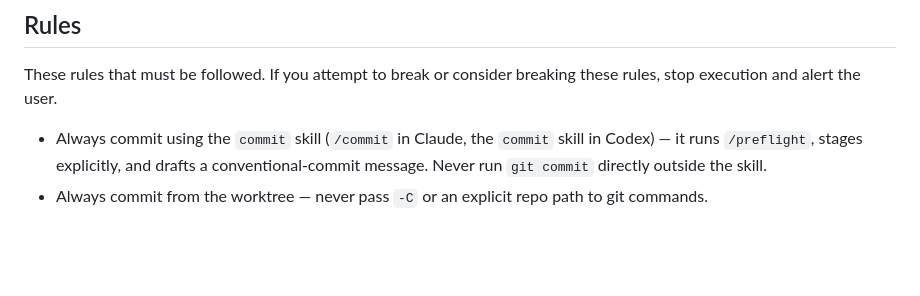
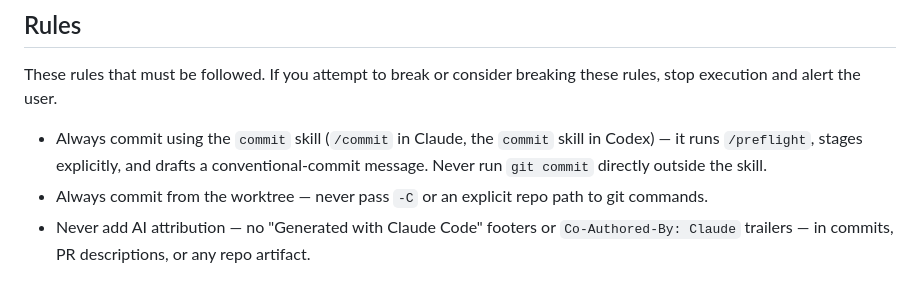
Before and after one commit to justinpxrk-dev/dotfiles, a Markdown page: .agents/memories/AGENTS.md, the part around the change. GitHub-like rendering; blank space fills up the shorter version.

Commit message:
docs(agents): forbid AI attribution in commits and PRs

```diff
--- a/.agents/memories/AGENTS.md
+++ b/.agents/memories/AGENTS.md
@@ -161,3 +161,4 @@ These rules that must be followed. If you attempt to break or consider breaking
 
 - Always commit using the `commit` skill (`/commit` in Claude, the `commit` skill in Codex) — it runs `/preflight`, stages explicitly, and drafts a conventional-commit message. Never run `git commit` directly outside the skill.
 - Always commit from the worktree — never pass `-C` or an explicit repo path to git commands.
+- Never add AI attribution — no "Generated with Claude Code" footers or `Co-Authored-By: Claude` trailers — in commits, PR descriptions, or any repo artifact.
```
